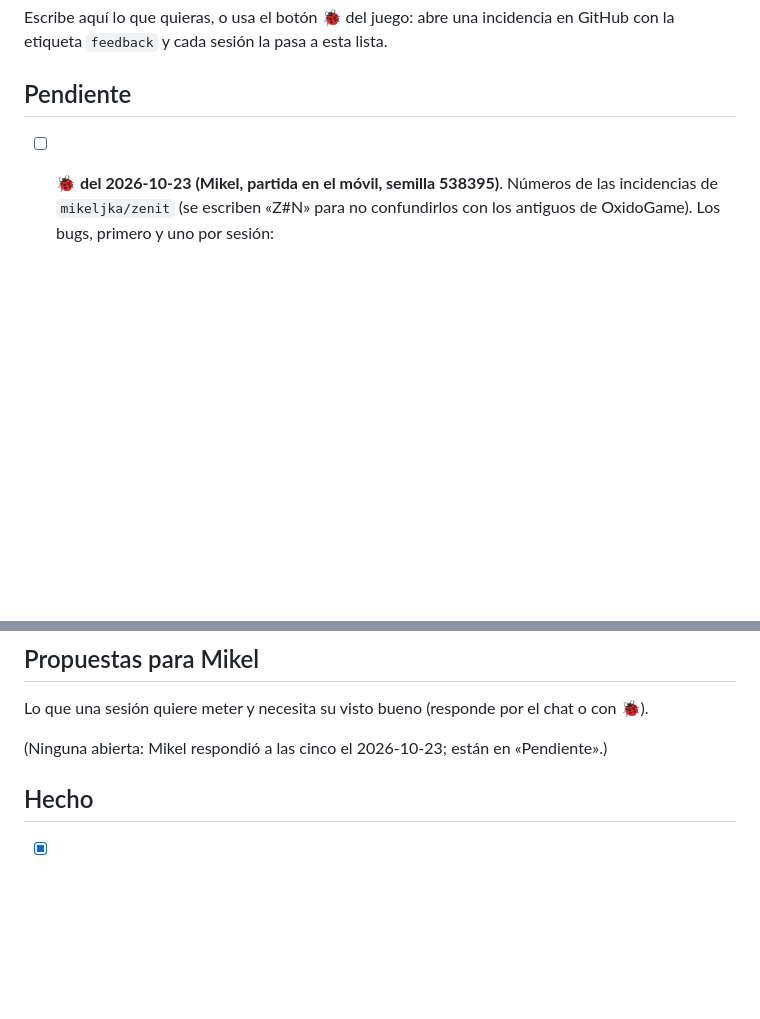
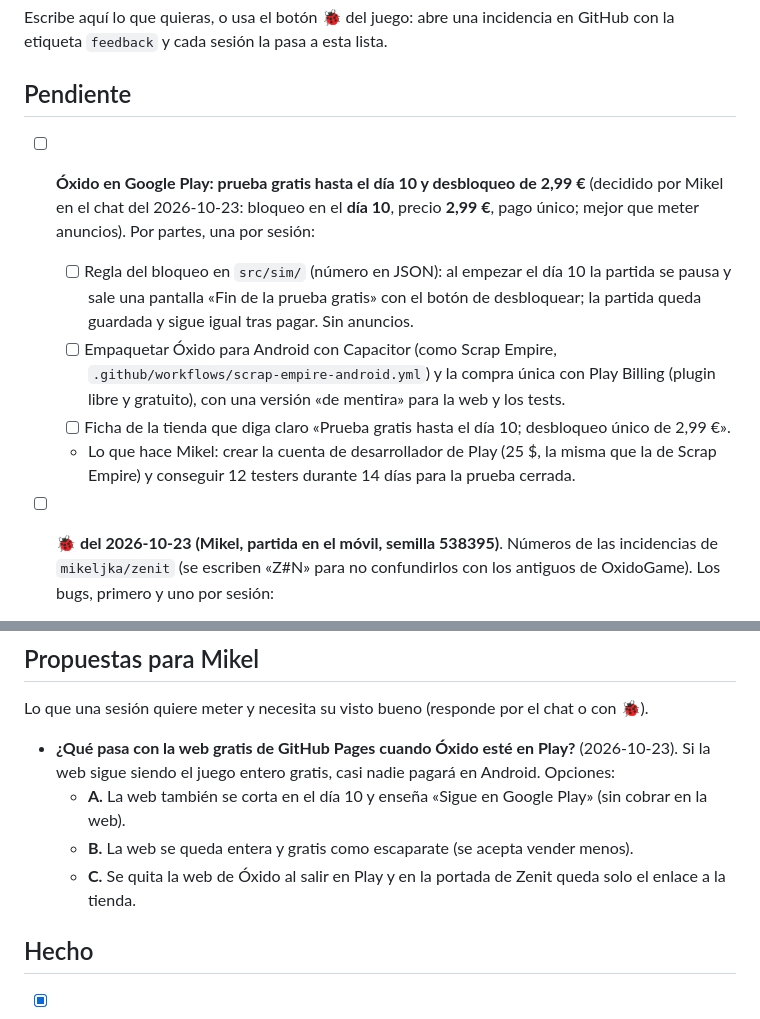
Before and after one commit to MikelJka/Zenit, a Markdown page: oxido/docs/FEEDBACK.md, 2 parts joined by grey strips. Drawn GitHub-style; blank space fills up the shorter version.

Commit message:
Óxido: apuntado el plan de Google Play (prueba gratis hasta el día 10 y desbloqueo de 2,99 €) y la propuesta sobre la web gratis
Co-Authored-By: Claude Opus 5.5 <noreply@anthropic.com>
Claude-Session: https://claude.ai/code/session_01SjHxW8w9r7h49BBwaL1zpa

```diff
--- a/oxido/docs/FEEDBACK.md
+++ b/oxido/docs/FEEDBACK.md
@@ -3,6 +3,12 @@
 Escribe aquí lo que quieras, o usa el botón 🐞 del juego: abre una incidencia en GitHub con la etiqueta `feedback` y cada sesión la pasa a esta lista.
 
 ## Pendiente
+
+- [ ] **Óxido en Google Play: prueba gratis hasta el día 10 y desbloqueo de 2,99 €** (decidido por Mikel en el chat del 2026-10-23: bloqueo en el **día 10**, precio **2,99 €**, pago único; mejor que meter anuncios). Por partes, una por sesión:
+  - [ ] Regla del bloqueo en `src/sim/` (número en JSON): al empezar el día 10 la partida se pausa y sale una pantalla «Fin de la prueba gratis» con el botón de desbloquear; la partida queda guardada y sigue igual tras pagar. Sin anuncios.
+  - [ ] Empaquetar Óxido para Android con Capacitor (como Scrap Empire, `.github/workflows/scrap-empire-android.yml`) y la compra única con Play Billing (plugin libre y gratuito), con una versión «de mentira» para la web y los tests.
+  - [ ] Ficha de la tienda que diga claro «Prueba gratis hasta el día 10; desbloqueo único de 2,99 €».
+  - Lo que hace Mikel: crear la cuenta de desarrollador de Play (25 $, la misma que la de Scrap Empire) y conseguir 12 testers durante 14 días para la prueba cerrada.
 
 - [ ] **🐞 del 2026-10-23 (Mikel, partida en el móvil, semilla 538395)**. Números de las incidencias de `mikeljka/zenit` (se escriben «Z#N» para no confundirlos con los antiguos de OxidoGame). Los bugs, primero y uno por sesión:
   - [x] **Z#14 (bug) Banco de trabajo**: tras fabricar cuchillos no deja fabricar otra cosa. *Hecho (sesión 84, 2026-10-23)*: la simulación cambiaba bien de receta (comprobado con tests, también con estanterías, armero y a mitad de tanda); el fallo era al tocar: en el móvil, con un colono elegido (p. ej. tras «reclutar y devolverlo al trabajo» de la guía), tocar el banco solo decía «No se puede caminar ahí» y no abría su panel. Ahora, con un colono elegido, tocar un taller, un mueble con panel o una nevera/estantería suelta al colono y abre su panel. Si con el panel abierto seguía sin dejar elegir otra receta, que Mikel lo cuente con 🐞.
@@ -79,7 +85,10 @@ Lo que Mikel ha pedido dejar para más adelante. No se trabaja en ello salvo par
 
 Lo que una sesión quiere meter y necesita su visto bueno (responde por el chat o con 🐞).
 
-(Ninguna abierta: Mikel respondió a las cinco el 2026-10-23; están en «Pendiente».)
+- **¿Qué pasa con la web gratis de GitHub Pages cuando Óxido esté en Play?** (2026-10-23). Si la web sigue siendo el juego entero gratis, casi nadie pagará en Android. Opciones:
+  - **A.** La web también se corta en el día 10 y enseña «Sigue en Google Play» (sin cobrar en la web).
+  - **B.** La web se queda entera y gratis como escaparate (se acepta vender menos).
+  - **C.** Se quita la web de Óxido al salir en Play y en la portada de Zenit queda solo el enlace a la tienda.
 
 ## Hecho
 
```
